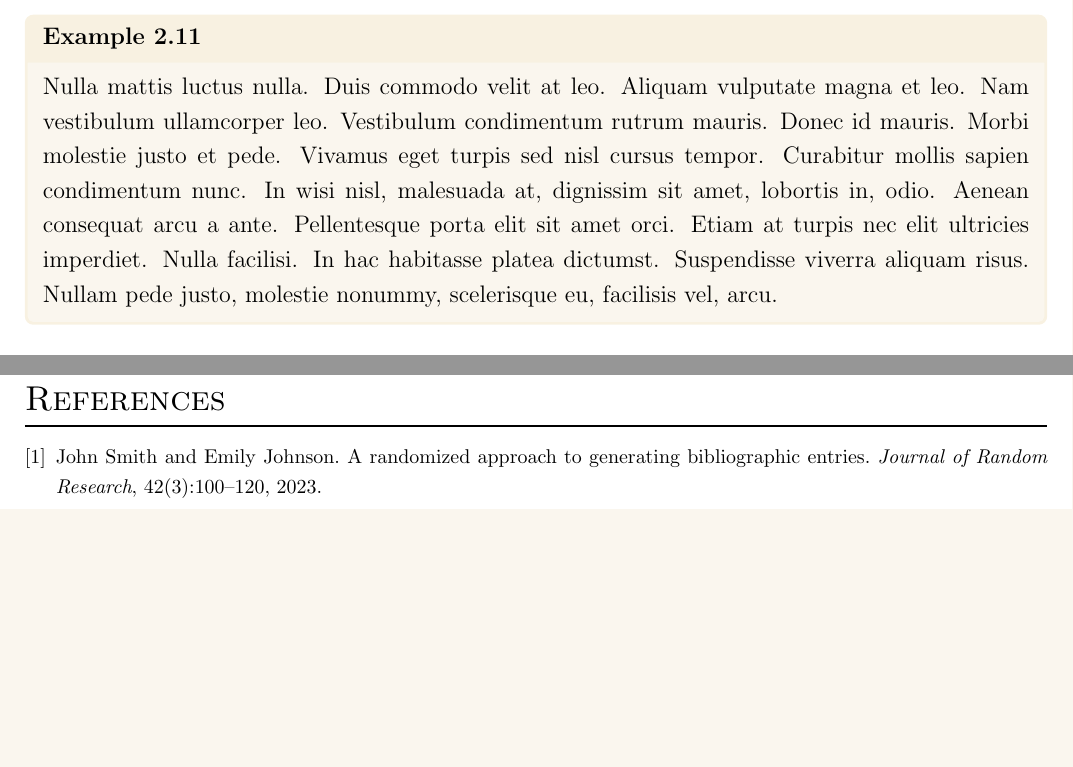
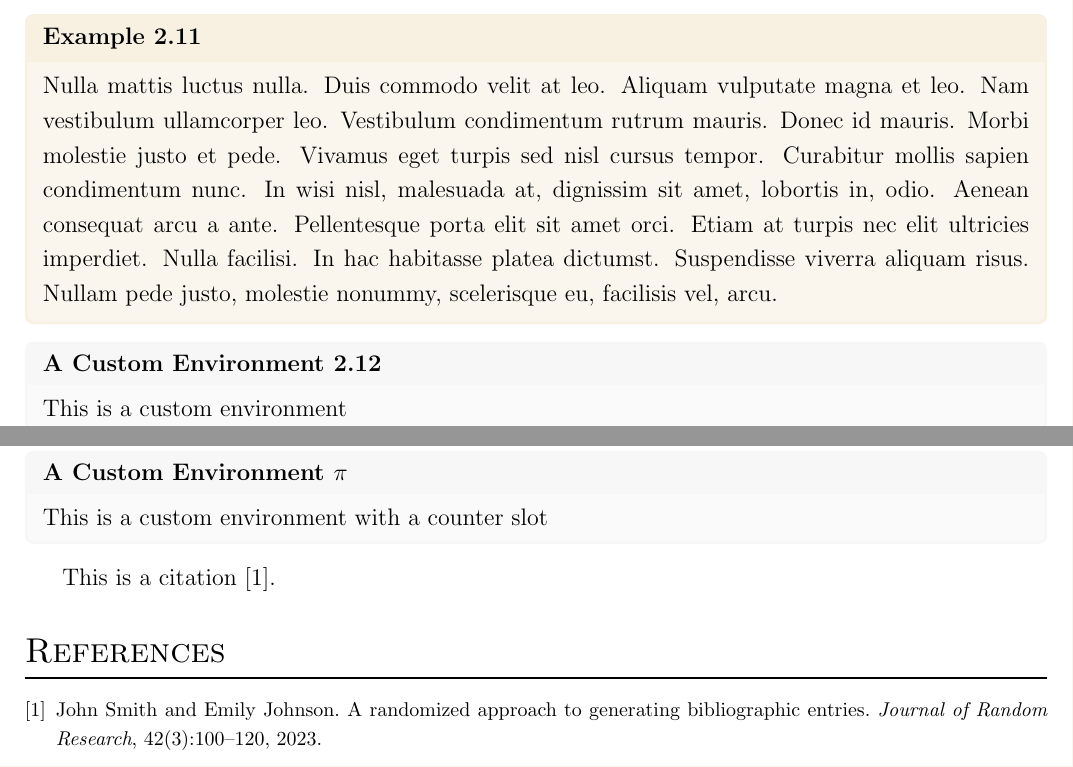
Before and after one commit to zimoluo/notex, a LaTeX problem sheet (example.tex, which reads notex.cls): two parts of pages 5 and 6 of 6, joined at a grey line, cut so that both start at the same text, the shorter picture padded with empty space. Compiled offline with pdfLaTeX.

Commit message:
better example

```diff
--- a/example.tex
+++ b/example.tex
@@ -93,7 +93,15 @@ Try \NoTeX and \RossTeX and more!
     \lipsum[16]
 \end{example}
 
-\cite{placeholderref}
+\begin{custom}{A Custom Environment}{psilver}
+    This is a custom environment
+\end{custom}
+
+\begin{custom***}{A Custom Environment}{psilver}{$\pi$}
+    This is a custom environment with a counter slot
+\end{custom***}
+
+This is a citation \cite{placeholderref}.
 
 \bibliographystyle{unsrt}
 \bibliography{reference}
--- a/notex.cls
+++ b/notex.cls
@@ -51,7 +51,7 @@
 \definecolor{pyellow}{HTML}{F7BA00}
 \definecolor{psilver}{HTML}{D5D5D5}
 \definecolor{plightgray}{HTML}{929292}
-\definecolor{pgray}{HTML}{929292}
+\definecolor{pgray}{HTML}{717171}
 \definecolor{pblack}{HTML}{000000}
 \definecolor{pwhite}{HTML}{FFFFFF}
 \definecolor{porange}{HTML}{FF9400}
```
